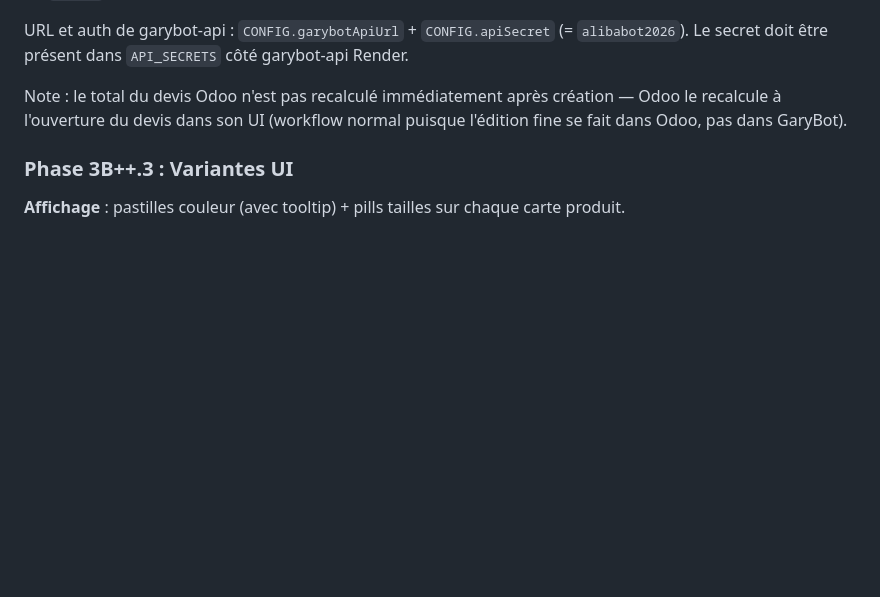
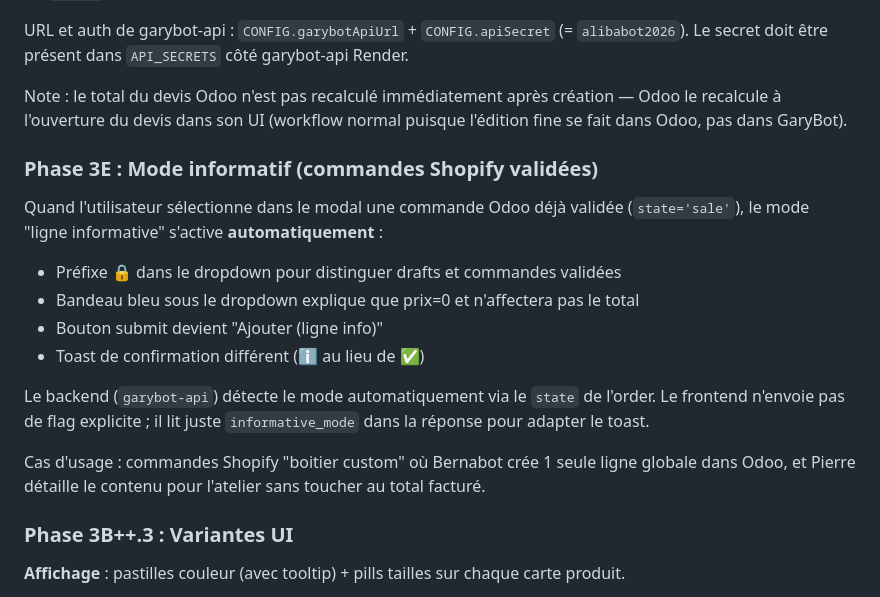
Before and after one commit to pierrepomiers/alibabot, a Markdown page: CLAUDE.md, the part around the change. Drawn GitHub-style; blank space fills up the shorter version.

Commit message:
docs: phase 3E — informative line mode UI
Co-Authored-By: Claude Opus 4.7 (1M context) <noreply@anthropic.com>

```diff
--- a/CLAUDE.md
+++ b/CLAUDE.md
@@ -191,6 +191,18 @@ URL et auth de garybot-api : `CONFIG.garybotApiUrl` + `CONFIG.apiSecret` (= `ali
 
 Note : le total du devis Odoo n'est pas recalculé immédiatement après création — Odoo le recalcule à l'ouverture du devis dans son UI (workflow normal puisque l'édition fine se fait dans Odoo, pas dans GaryBot).
 
+### Phase 3E : Mode informatif (commandes Shopify validées)
+
+Quand l'utilisateur sélectionne dans le modal une commande Odoo déjà validée (`state='sale'`), le mode "ligne informative" s'active **automatiquement** :
+- Préfixe 🔒 dans le dropdown pour distinguer drafts et commandes validées
+- Bandeau bleu sous le dropdown explique que prix=0 et n'affectera pas le total
+- Bouton submit devient "Ajouter (ligne info)"
+- Toast de confirmation différent (ℹ️ au lieu de ✅)
+
+Le backend (`garybot-api`) détecte le mode automatiquement via le `state` de l'order. Le frontend n'envoie pas de flag explicite ; il lit juste `informative_mode` dans la réponse pour adapter le toast.
+
+Cas d'usage : commandes Shopify "boitier custom" où Bernabot crée 1 seule ligne globale dans Odoo, et Pierre détaille le contenu pour l'atelier sans toucher au total facturé.
+
 ### Phase 3B++.3 : Variantes UI
 
 **Affichage** : pastilles couleur (avec tooltip) + pills tailles sur chaque carte produit.
```
Also changed, not shown: todo-items.md (+19 -0 lines).
